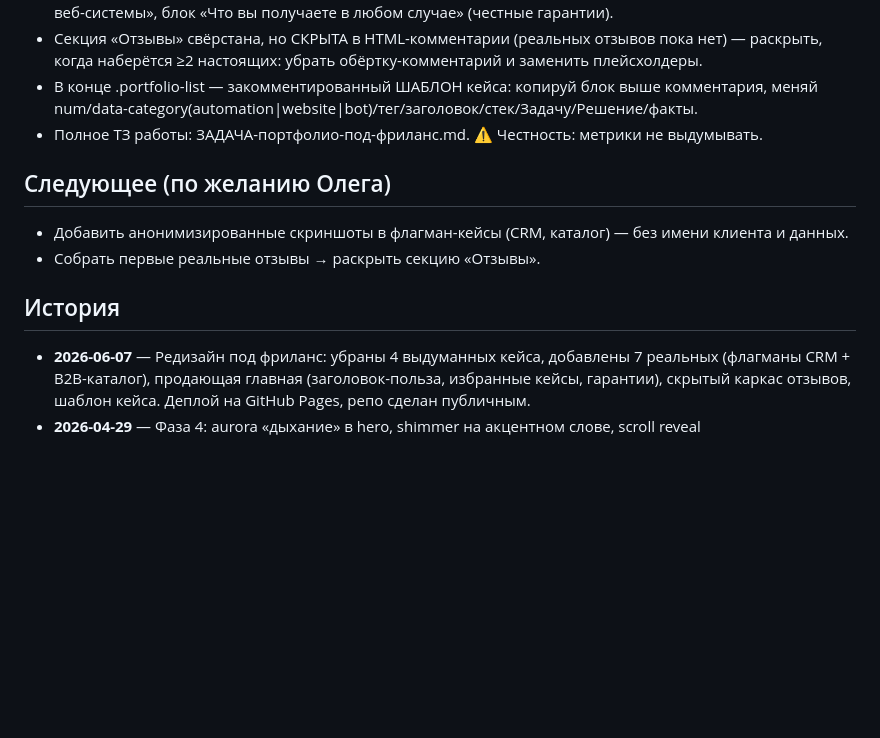
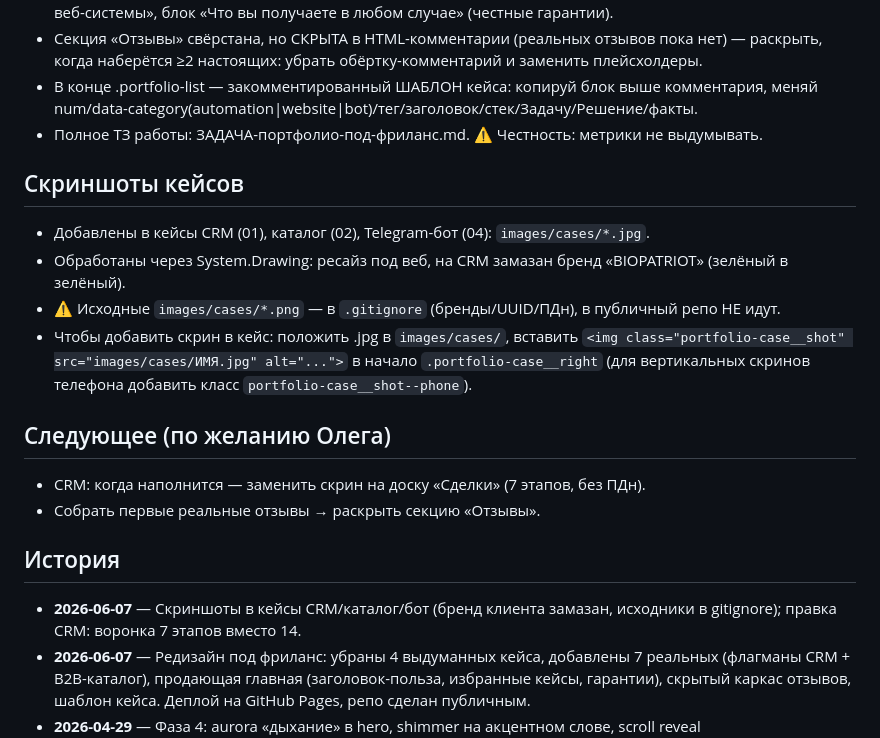
Before and after one commit to Radik707/site-vizitka, a Markdown page: primer.md, the part around the change. Rendered like a GitHub page; blank space fills up the shorter version.

Commit message:
primer: отмечены добавленные скриншоты кейсов и инструкция по добавлению
Co-Authored-By: Claude Opus 4.8 <noreply@anthropic.com>

```diff
--- a/primer.md
+++ b/primer.md
@@ -13,11 +13,20 @@
   меняй num/data-category(automation|website|bot)/тег/заголовок/стек/Задачу/Решение/факты.
 - Полное ТЗ работы: ЗАДАЧА-портфолио-под-фриланс.md. ⚠️ Честность: метрики не выдумывать.
 
+## Скриншоты кейсов
+- Добавлены в кейсы CRM (01), каталог (02), Telegram-бот (04): `images/cases/*.jpg`.
+- Обработаны через System.Drawing: ресайз под веб, на CRM замазан бренд «BIOPATRIOT» (зелёный в зелёный).
+- ⚠️ Исходные `images/cases/*.png` — в `.gitignore` (бренды/UUID/ПДн), в публичный репо НЕ идут.
+- Чтобы добавить скрин в кейс: положить .jpg в `images/cases/`, вставить
+  `<img class="portfolio-case__shot" src="images/cases/ИМЯ.jpg" alt="...">` в начало `.portfolio-case__right`
+  (для вертикальных скринов телефона добавить класс `portfolio-case__shot--phone`).
+
 ## Следующее (по желанию Олега)
-- Добавить анонимизированные скриншоты в флагман-кейсы (CRM, каталог) — без имени клиента и данных.
+- CRM: когда наполнится — заменить скрин на доску «Сделки» (7 этапов, без ПДн).
 - Собрать первые реальные отзывы → раскрыть секцию «Отзывы».
 
 ## История
+- **2026-06-07** — Скриншоты в кейсы CRM/каталог/бот (бренд клиента замазан, исходники в gitignore); правка CRM: воронка 7 этапов вместо 14.
 - **2026-06-07** — Редизайн под фриланс: убраны 4 выдуманных кейса, добавлены 7 реальных
   (флагманы CRM + B2B-каталог), продающая главная (заголовок-польза, избранные кейсы,
   гарантии), скрытый каркас отзывов, шаблон кейса. Деплой на GitHub Pages, репо сделан публичным.
```
